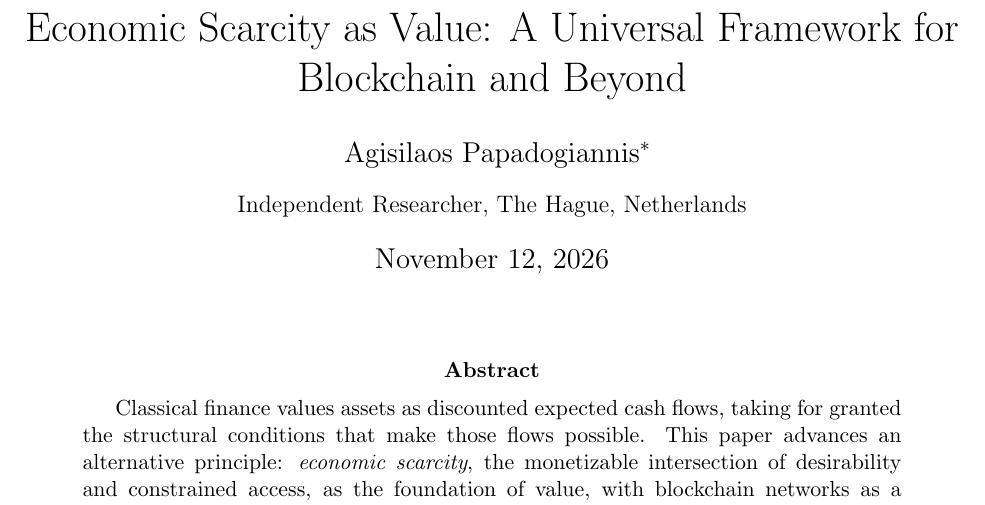
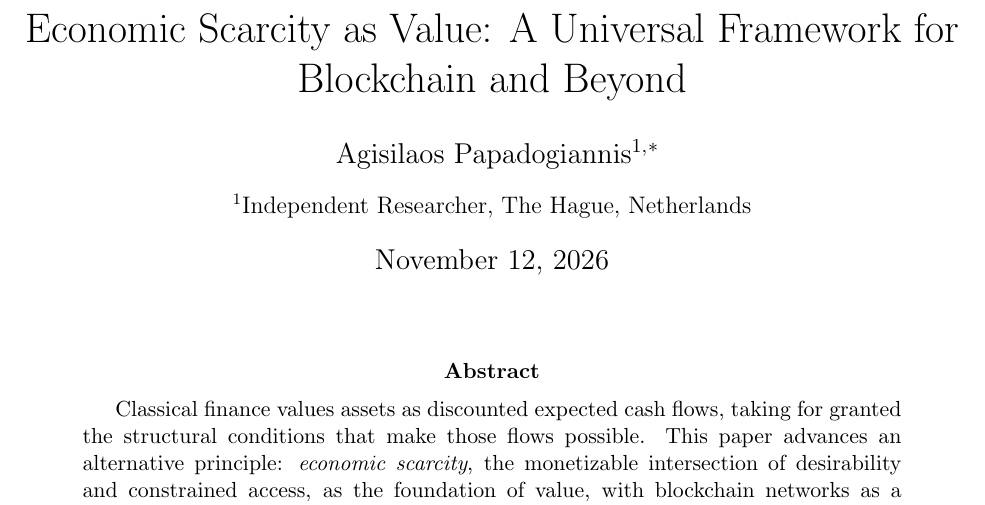
Before and after one commit to apapadogiannis/economic-scarcity-as-value, a LaTeX paper (paper/manuscript.tex): part of page 1 of 54, cut so that both start at the same text. Compiled offline with pdfLaTeX.

Commit message:
Number the author affiliation on the first page

```diff
--- a/paper/manuscript.tex
+++ b/paper/manuscript.tex
@@ -37,10 +37,10 @@
 
 
 \title{Economic Scarcity as Value: A Universal Framework for Blockchain and Beyond}
-\author{Agisilaos Papadogiannis\thanks{
+\author{Agisilaos Papadogiannis$^{1,}$\thanks{
 PhD, MBA. \textit{Correspondence:} apapadogiannis@gmail.com. \textit{ORCID:} 0009-0002-7753-7052. Data, code and replication files: \url{https://github.com/apapadogiannis/economic-scarcity-as-value}, archived at \url{https://doi.org/10.5281/zenodo.24051776}.
 }\\[0.5em]
-{\normalsize Independent Researcher, The Hague, Netherlands}}
+{\normalsize $^{1}$Independent Researcher, The Hague, Netherlands}}
 
 \begin{document}
 
```
Also changed, not shown: paper/manuscript.pdf.
